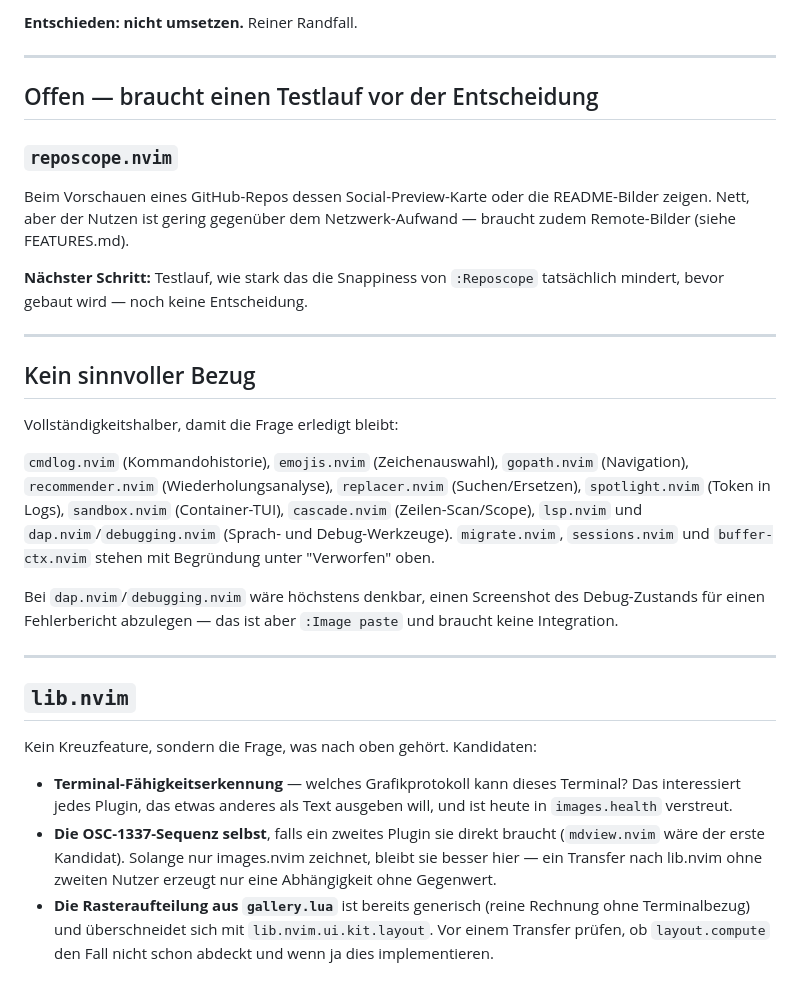
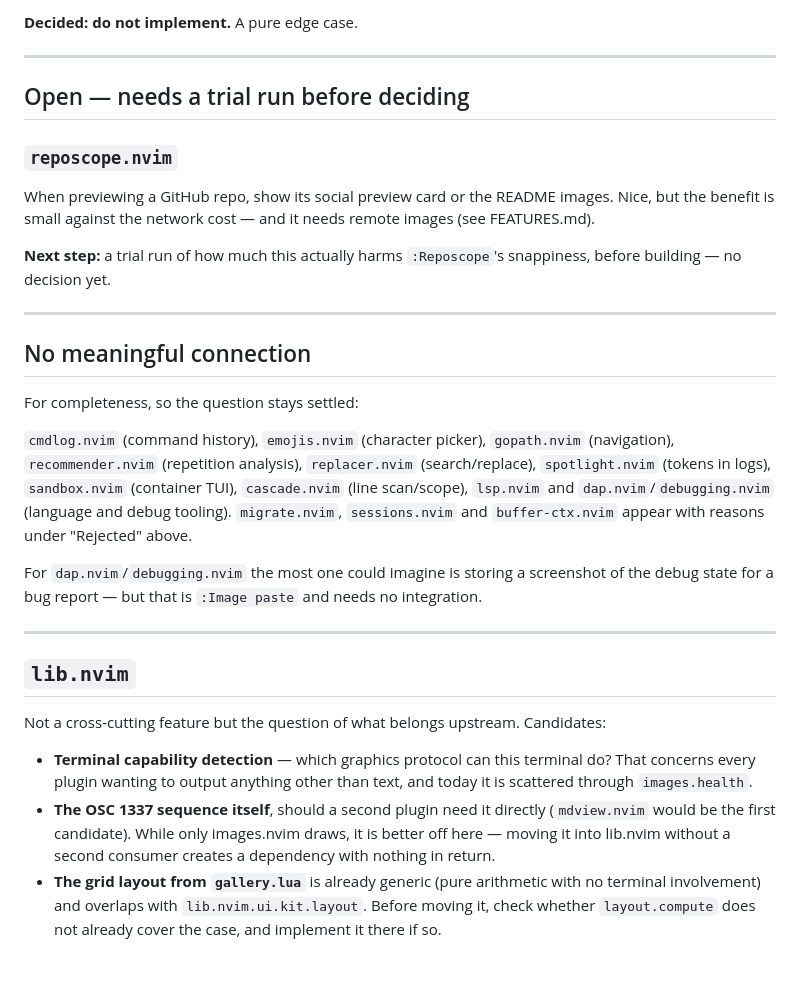
Before and after one commit to StefanBartl/images.nvim, a Markdown page: docs/ROADMAP/CROSS-PLUGIN.md, the part around one of its changes. Drawn GitHub-style.

```diff
--- a/docs/ROADMAP/CROSS-PLUGIN.md
+++ b/docs/ROADMAP/CROSS-PLUGIN.md
@@ -182,50 +177,51 @@ Migrationsschritt Bilddateien betrifft.
 
-**Entschieden: nicht umsetzen.** Reiner Randfall.
+**Decided: do not implement.** A pure edge case.
 
 ---
 
-## Offen — braucht einen Testlauf vor der Entscheidung
+## Open — needs a trial run before deciding
 
 ### `reposcope.nvim`
-Beim Vorschauen eines GitHub-Repos dessen Social-Preview-Karte oder die
-README-Bilder zeigen. Nett, aber der Nutzen ist gering gegenüber dem
-Netzwerk-Aufwand — braucht zudem Remote-Bilder (siehe FEATURES.md).
+When previewing a GitHub repo, show its social preview card or the README
+images. Nice, but the benefit is small against the network cost — and it needs
+remote images (see FEATURES.md).
 
-**Nächster Schritt:** Testlauf, wie stark das die Snappiness von `:Reposcope`
-tatsächlich mindert, bevor gebaut wird — noch keine Entscheidung.
+**Next step:** a trial run of how much this actually harms `:Reposcope`'s
+snappiness, before building — no decision yet.
 
 ---
 
-## Kein sinnvoller Bezug
+## No meaningful connection
 
-Vollständigkeitshalber, damit die Frage erledigt bleibt:
+For completeness, so the question stays settled:
 
-`cmdlog.nvim` (Kommandohistorie), `emojis.nvim` (Zeichenauswahl),
-`gopath.nvim` (Navigation), `recommender.nvim` (Wiederholungsanalyse),
-`replacer.nvim` (Suchen/Ersetzen), `spotlight.nvim` (Token in Logs),
-`sandbox.nvim` (Container-TUI), `cascade.nvim` (Zeilen-Scan/Scope),
-`lsp.nvim` und `dap.nvim`/`debugging.nvim` (Sprach- und Debug-Werkzeuge).
-`migrate.nvim`, `sessions.nvim` und `buffer-ctx.nvim` stehen mit Begründung
-unter "Verworfen" oben.
+`cmdlog.nvim` (command history), `emojis.nvim` (character picker),
+`gopath.nvim` (navigation), `recommender.nvim` (repetition analysis),
+`replacer.nvim` (search/replace), `spotlight.nvim` (tokens in logs),
+`sandbox.nvim` (container TUI), `cascade.nvim` (line scan/scope), `lsp.nvim`
+and `dap.nvim`/`debugging.nvim` (language and debug tooling). `migrate.nvim`,
+`sessions.nvim` and `buffer-ctx.nvim` appear with reasons under "Rejected"
+above.
 
-Bei `dap.nvim`/`debugging.nvim` wäre höchstens denkbar, einen Screenshot des
-Debug-Zustands für einen Fehlerbericht abzulegen — das ist aber `:Image paste`
-und braucht keine Integration.
+For `dap.nvim`/`debugging.nvim` the most one could imagine is storing a
+screenshot of the debug state for a bug report — but that is `:Image paste` and
+needs no integration.
 
 ---
 
 ## `lib.nvim`
 
-Kein Kreuzfeature, sondern die Frage, was nach oben gehört. Kandidaten:
+Not a cross-cutting feature but the question of what belongs upstream.
+Candidates:
 
-- **Terminal-Fähigkeitserkennung** — welches Grafikprotokoll kann dieses
-  Terminal? Das interessiert jedes Plugin, das etwas anderes als Text
-  ausgeben will, und ist heute in `images.health` verstreut.
-- **Die OSC-1337-Sequenz selbst**, falls ein zweites Plugin sie direkt braucht
-  (`mdview.nvim` wäre der erste Kandidat). Solange nur images.nvim zeichnet,
-  bleibt sie besser hier — ein Transfer nach lib.nvim ohne zweiten Nutzer
-  erzeugt nur eine Abhängigkeit ohne Gegenwert.
-- **Die Rasteraufteilung aus `gallery.lua`** ist bereits generisch (reine
-  Rechnung ohne Terminalbezug) und überschneidet sich mit
-  `lib.nvim.ui.kit.layout`. Vor einem Transfer prüfen, ob `layout.compute`
-  den Fall nicht schon abdeckt und wenn ja dies implementieren.
+- **Terminal capability detection** — which graphics protocol can this terminal
+  do? That concerns every plugin wanting to output anything other than text,
+  and today it is scattered through `images.health`.
+- **The OSC 1337 sequence itself**, should a second plugin need it directly
+  (`mdview.nvim` would be the first candidate). While only images.nvim draws,
+  it is better off here — moving it into lib.nvim without a second consumer
+  creates a dependency with nothing in return.
+- **The grid layout from `gallery.lua`** is already generic (pure arithmetic
+  with no terminal involvement) and overlaps with `lib.nvim.ui.kit.layout`.
+  Before moving it, check whether `layout.compute` does not already cover the
+  case, and implement it there if so.
```
Also changed, not shown: other parts of docs/ROADMAP/CROSS-PLUGIN.md (+131 -136 lines).
